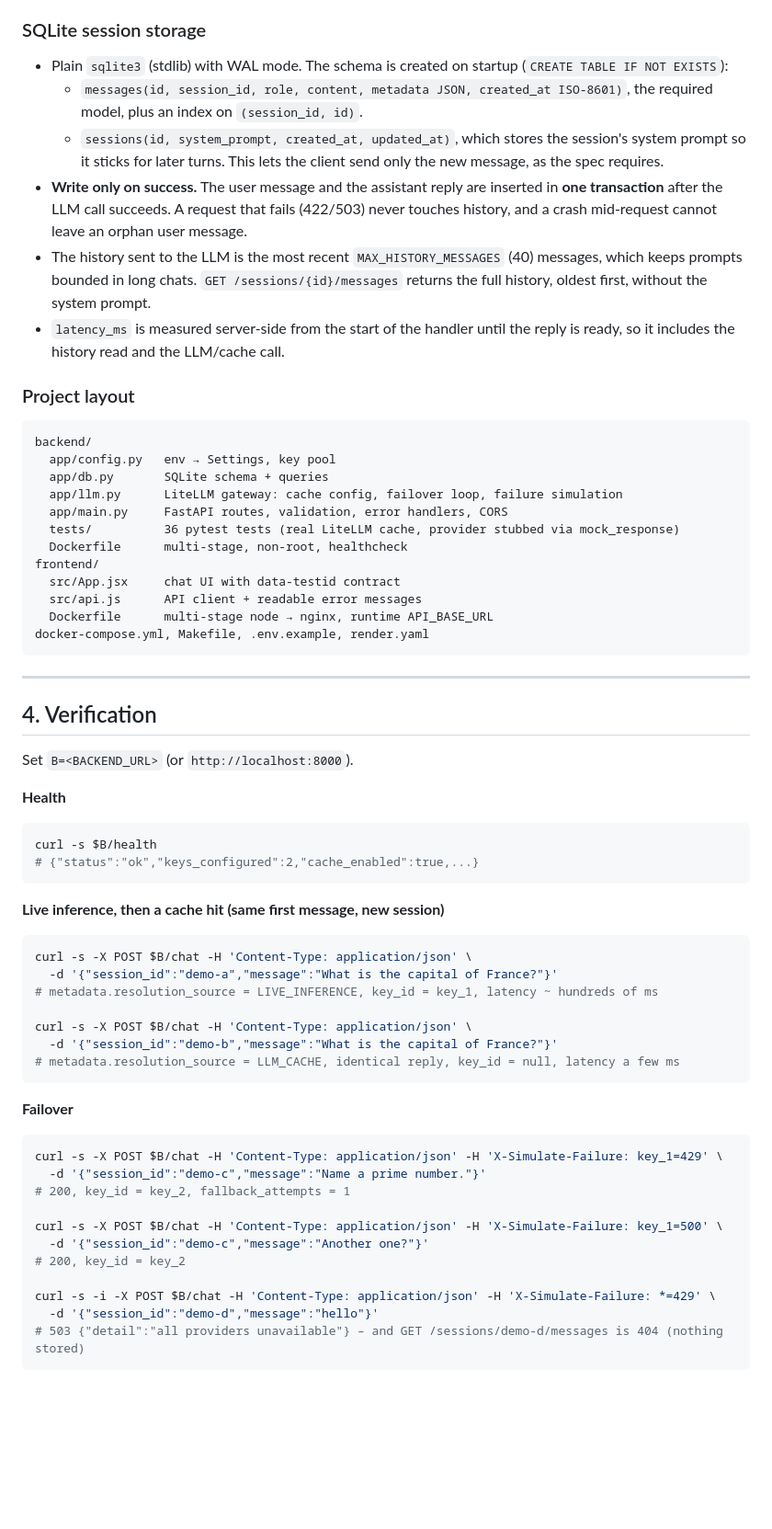
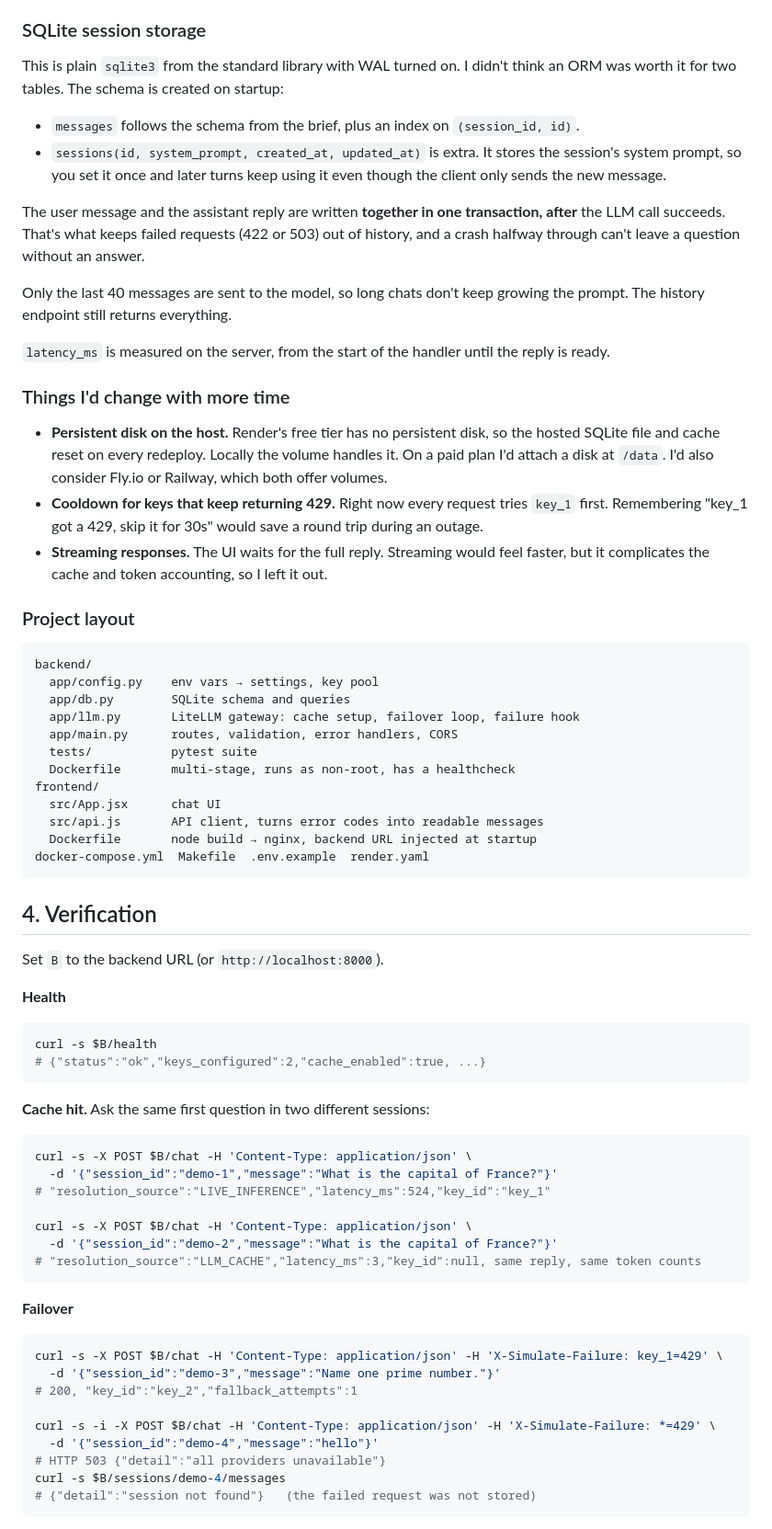
Before and after one commit to urraf/lyftr-ai-chat-bot, a Markdown page: README.md, the part around one of its changes. Shown at 92% size. Rendered like a GitHub page; blank space fills up the shorter version.

````diff
--- a/README.md
+++ b/README.md
@@ -96,65 +122,74 @@ VITE_API_BASE_URL=http://localhost:8000 npm run dev    # http://localhost:3000
 
 ### SQLite session storage
 
-- Plain `sqlite3` (stdlib) with WAL mode. The schema is created on startup (`CREATE TABLE IF NOT EXISTS`):
-  - `messages(id, session_id, role, content, metadata JSON, created_at ISO-8601)`, the required model, plus an index on `(session_id, id)`.
-  - `sessions(id, system_prompt, created_at, updated_at)`, which stores the session's system prompt so it sticks for later turns. This lets the client send only the new message, as the spec requires.
-- **Write only on success.** The user message and the assistant reply are inserted in **one transaction** after the LLM call succeeds. A request that fails (422/503) never touches history, and a crash mid-request cannot leave an orphan user message.
-- The history sent to the LLM is the most recent `MAX_HISTORY_MESSAGES` (40) messages, which keeps prompts bounded in long chats. `GET /sessions/{id}/messages` returns the full history, oldest first, without the system prompt.
-- `latency_ms` is measured server-side from the start of the handler until the reply is ready, so it includes the history read and the LLM/cache call.
+This is plain `sqlite3` from the standard library with WAL turned on. I didn't think an ORM was worth it for two tables. The schema is created on startup:
+
+- `messages` follows the schema from the brief, plus an index on `(session_id, id)`.
+- `sessions(id, system_prompt, created_at, updated_at)` is extra. It stores the session's system prompt, so you set it once and later turns keep using it even though the client only sends the new message.
+
+The user message and the assistant reply are written **together in one transaction, after** the LLM call succeeds. That's what keeps failed requests (422 or 503) out of history, and a crash halfway through can't leave a question without an answer.
+
+Only the last 40 messages are sent to the model, so long chats don't keep growing the prompt. The history endpoint still returns everything.
+
+`latency_ms` is measured on the server, from the start of the handler until the reply is ready.
+
+### Things I'd change with more time
+
+- **Persistent disk on the host.** Render's free tier has no persistent disk, so the hosted SQLite file and cache reset on every redeploy. Locally the volume handles it. On a paid plan I'd attach a disk at `/data`. I'd also consider Fly.io or Railway, which both offer volumes.
+- **Cooldown for keys that keep returning 429.** Right now every request tries `key_1` first. Remembering "key_1 got a 429, skip it for 30s" would save a round trip during an outage.
+- **Streaming responses.** The UI waits for the full reply. Streaming would feel faster, but it complicates the cache and token accounting, so I left it out.
 
 ### Project layout
 
 ```
 backend/
-  app/config.py   env → Settings, key pool
-  app/db.py       SQLite schema + queries
-  app/llm.py      LiteLLM gateway: cache config, failover loop, failure simulation
-  app/main.py     FastAPI routes, validation, error handlers, CORS
-  tests/          36 pytest tests (real LiteLLM cache, provider stubbed via mock_response)
-  Dockerfile      multi-stage, non-root, healthcheck
+  app/config.py    env vars → settings, key pool
+  app/db.py        SQLite schema and queries
+  app/llm.py       LiteLLM gateway: cache setup, failover loop, failure hook
+  app/main.py      routes, validation, error handlers, CORS
+  tests/           pytest suite
+  Dockerfile       multi-stage, runs as non-root, has a healthcheck
 frontend/
-  src/App.jsx     chat UI with data-testid contract
-  src/api.js      API client + readable error messages
-  Dockerfile      multi-stage node → nginx, runtime API_BASE_URL
-docker-compose.yml, Makefile, .env.example, render.yaml
+  src/App.jsx      chat UI
+  src/api.js       API client, turns error codes into readable messages
+  Dockerfile       node build → nginx, backend URL injected at startup
+docker-compose.yml  Makefile  .env.example  render.yaml
 ```
-
----
 
 ## 4. Verification
 
-Set `B=<BACKEND_URL>` (or `http://localhost:8000`).
+Set `B` to the backend URL (or `http://localhost:8000`).
 
 **Health**
+
 ```bash
 curl -s $B/health
-# {"status":"ok","keys_configured":2,"cache_enabled":true,...}
+# {"status":"ok","keys_configured":2,"cache_enabled":true, ...}
 ```
 
-**Live inference, then a cache hit (same first message, new session)**
+**Cache hit.** Ask the same first question in two different sessions:
+
 ```bash
 curl -s -X POST $B/chat -H 'Content-Type: application/json' \
-  -d '{"session_id":"demo-a","message":"What is the capital of France?"}'
-# metadata.resolution_source = LIVE_INFERENCE, key_id = key_1, latency ~ hundreds of ms
+  -d '{"session_id":"demo-1","message":"What is the capital of France?"}'
+# "resolution_source":"LIVE_INFERENCE","latency_ms":524,"key_id":"key_1"
 
 curl -s -X POST $B/chat -H 'Content-Type: application/json' \
-  -d '{"session_id":"demo-b","message":"What is the capital of France?"}'
-# metadata.resolution_source = LLM_CACHE, identical reply, key_id = null, latency a few ms
+  -d '{"session_id":"demo-2","message":"What is the capital of France?"}'
+# "resolution_source":"LLM_CACHE","latency_ms":3,"key_id":null, same reply, same token counts
 ```
 
 **Failover**
+
 ```bash
 curl -s -X POST $B/chat -H 'Content-Type: application/json' -H 'X-Simulate-Failure: key_1=429' \
-  -d '{"session_id":"demo-c","message":"Name a prime number."}'
-# 200, key_id = key_2, fallback_attempts = 1
-
-curl -s -X POST $B/chat -H 'Content-Type: application/json' -H 'X-Simulate-Failure: key_1=500' \
-  -d '{"session_id":"demo-c","message":"Another one?"}'
-# 200, key_id = key_2
+  -d '{"session_id":"demo-3","message":"Name one prime number."}'
+# 200, "key_id":"key_2","fallback_attempts":1
 
 curl -s -i -X POST $B/chat -H 'Content-Type: application/json' -H 'X-Simulate-Failure: *=429' \
-  -d '{"session_id":"demo-d","message":"hello"}'
-# 503 {"detail":"all providers unavailable"} – and GET /sessions/demo-d/messages is 404 (nothing stored)
+  -d '{"session_id":"demo-4","message":"hello"}'
+# HTTP 503 {"detail":"all providers unavailable"}
+curl -s $B/sessions/demo-4/messages
+# {"detail":"session not found"}   (the failed request was not stored)
 ```
 
````
Also changed, not shown: other parts of README.md (+111 -78 lines), docs/screenshots/cache-hit.png (added), docs/screenshots/chat.png (added), docs/screenshots/dark-system-prompt.png (added), docs/screenshots/failover.png (added), 2 other files.
